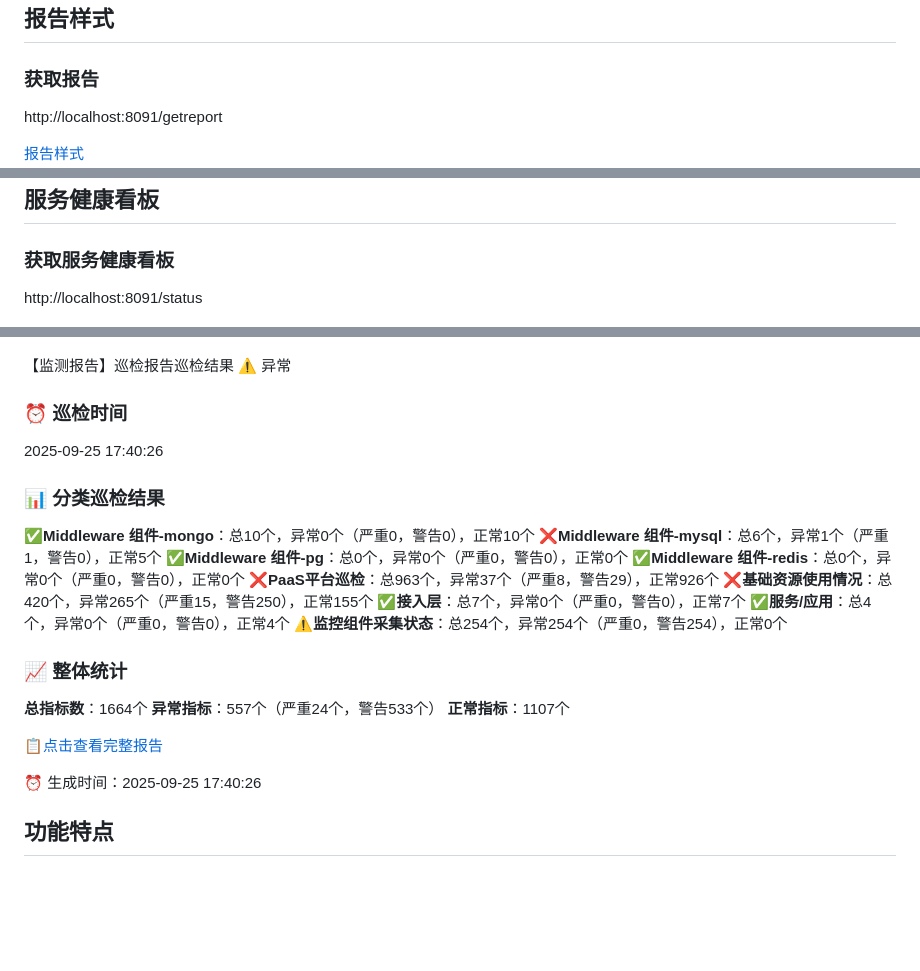
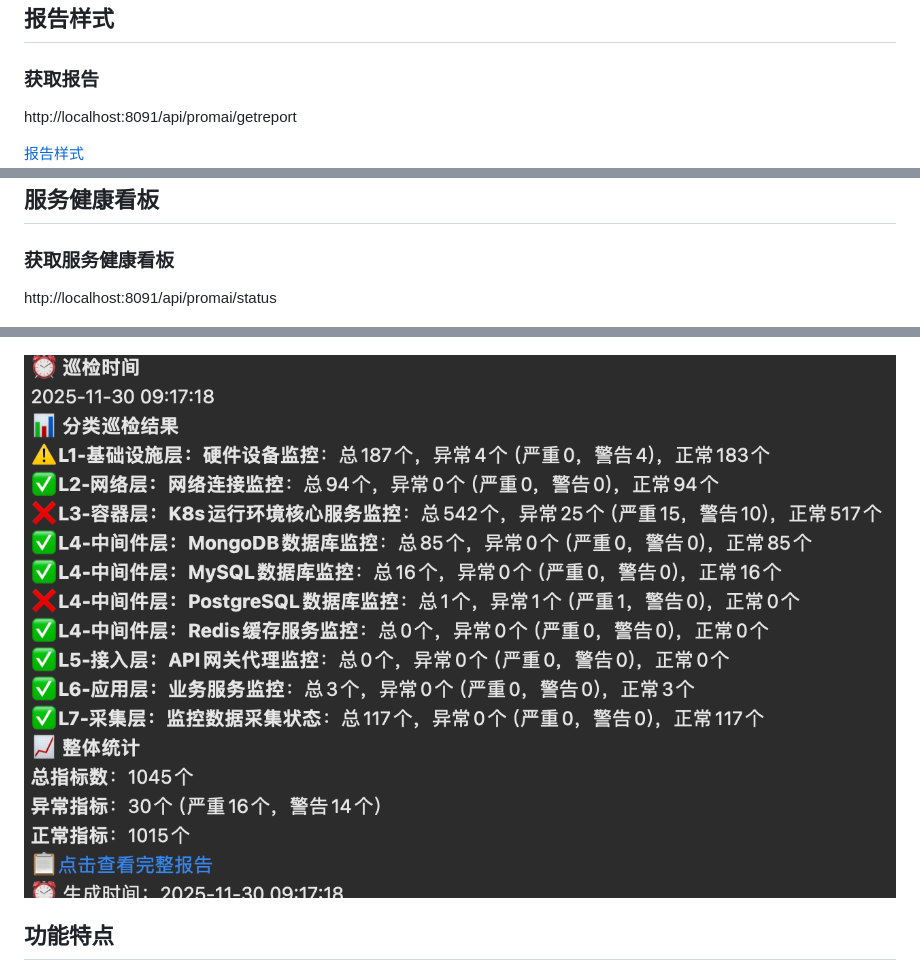
Before and after one commit to jad1024/PromAI, a Markdown page: README.md, 3 parts joined by grey strips. Drawn GitHub-style; blank space fills up the shorter version.

Commit message:
修改使用文档

```diff
--- a/README.md
+++ b/README.md
@@ -10,7 +10,7 @@
 
 ### 获取报告
 
-http://localhost:8091/getreport
+http://localhost:8091/api/promai/getreport
 
 [报告样式](reports/inspection_report_20241214_131709.html)
 ![report](images/资源概览.png)
@@ -23,37 +23,14 @@ http://localhost:8091/getreport
 
 ### 获取服务健康看板
 
-http://localhost:8091/status
+http://localhost:8091/api/promai/status
+
 
 ![status](images/status.png)
 
-【监测报告】巡检报告巡检结果 ⚠️ 异常
+![机器人报告](image/wechat_article_preview/1764515543801.png)
 
-### ⏰ 巡检时间
 
-2025-09-25 17:40:26
-
-### 📊 分类巡检结果
-
-**✅Middleware 组件-mongo**：总10个，异常0个（严重0，警告0），正常10个
-**❌Middleware 组件-mysql**：总6个，异常1个（严重1，警告0），正常5个
-**✅Middleware 组件-pg**：总0个，异常0个（严重0，警告0），正常0个
-**✅Middleware 组件-redis**：总0个，异常0个（严重0，警告0），正常0个
-**❌PaaS平台巡检**：总963个，异常37个（严重8，警告29），正常926个
-**❌基础资源使用情况**：总420个，异常265个（严重15，警告250），正常155个
-**✅接入层**：总7个，异常0个（严重0，警告0），正常7个
-**✅服务/应用**：总4个，异常0个（严重0，警告0），正常4个
-**⚠️监控组件采集状态**：总254个，异常254个（严重0，警告254），正常0个
-
-### 📈 整体统计
-
-**总指标数**：1664个
-**异常指标**：557个（严重24个，警告533个）
-**正常指标**：1107个
-
-📋[点击查看完整报告](http://0.0.0.0:9099/api/promai/reports/inspection_report_20250925_174025.html)
-
-⏰ 生成时间：2025-09-25 17:40:26
 
 ## 功能特点
 
```
Also changed, not shown: other parts of README.md (+6 -1 lines).
